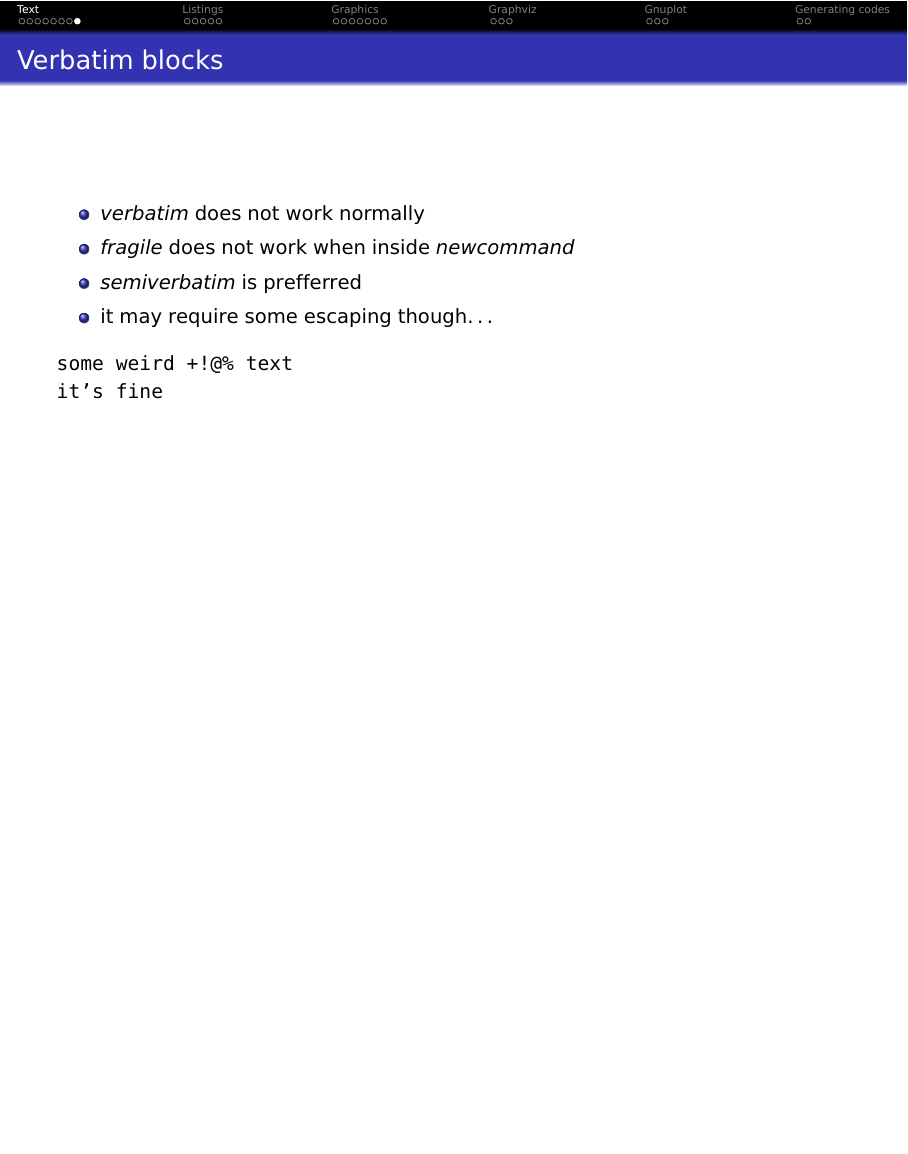
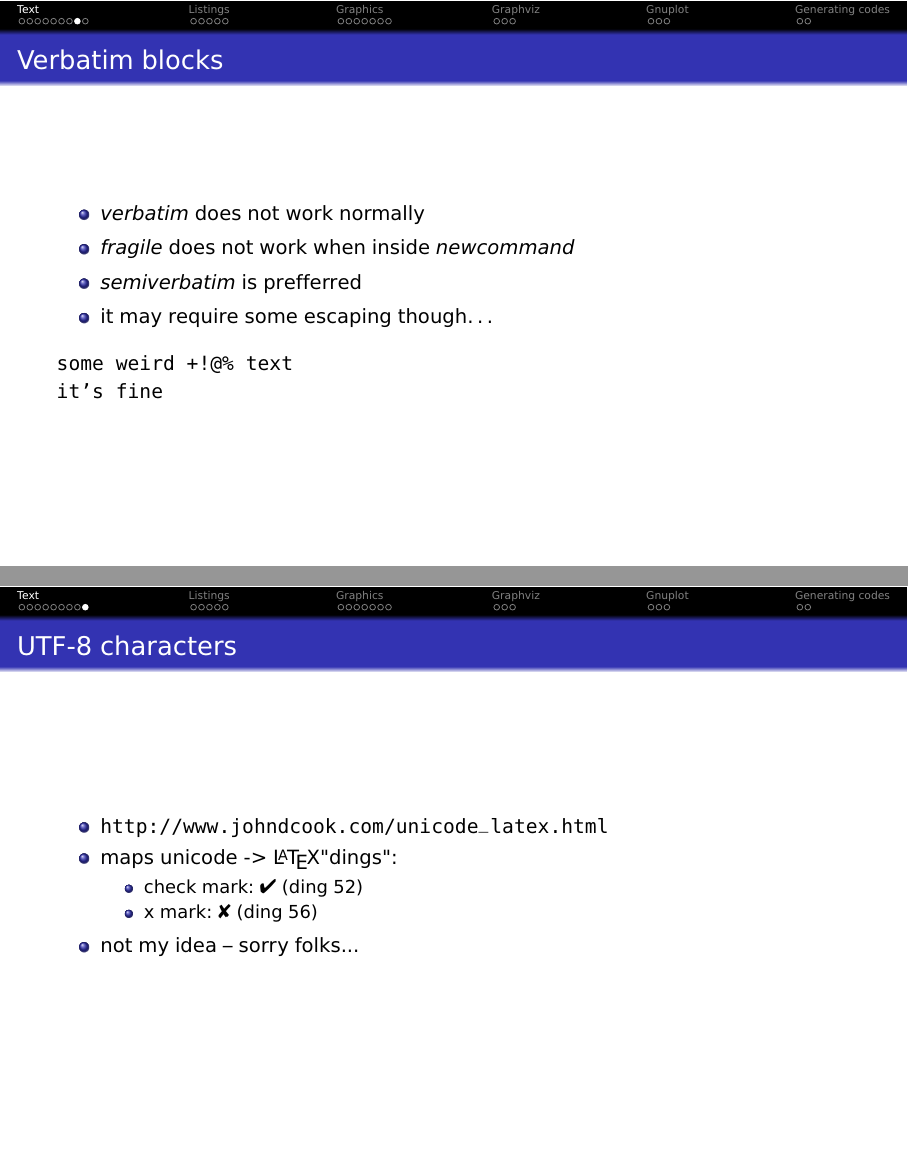
Before and after one commit to el-bart/beamer_cpp, LaTeX slides (main.tex, which reads common.tex, text.tex): page 11 of 41 before the commit and pages 11 and 12 of 42 after it, the two joined at a grey line, the shorter picture padded with empty space. Compiled offline with pdfLaTeX.

Commit message:
added support for unicode characters input

```diff
--- a/common.tex
+++ b/common.tex
@@ -12,6 +12,7 @@
 \usepackage{multirow}
 \usepackage{etoolbox}
 \usepackage{tikz}
+\usepackage{pifont}
 
 % disables the navigation symbol on the bottom of the screen
 \setbeamertemplate{navigation symbols}{}
--- a/text.tex
+++ b/text.tex
@@ -98,3 +98,17 @@ some weird +!@\% text
 it's fine \
 \end{semiverbatim}
 }
+
+
+\slide{UTF-8 characters}
+{
+\begin{itemize}
+\item \url{http://www.johndcook.com/unicode\_latex.html}
+\item maps unicode -> \LaTeX "dings":
+\begin{itemize}
+\item check mark: \ding{52} (ding 52)
+\item x mark: \ding{56} (ding 56)
+\end{itemize}
+\item not my idea -- sorry folks...
+\end{itemize}
+}
```
